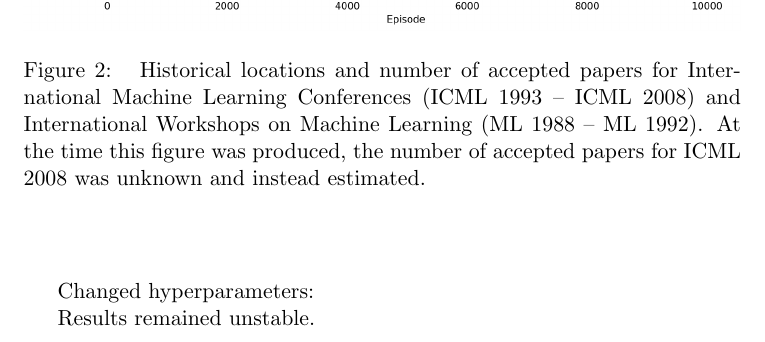
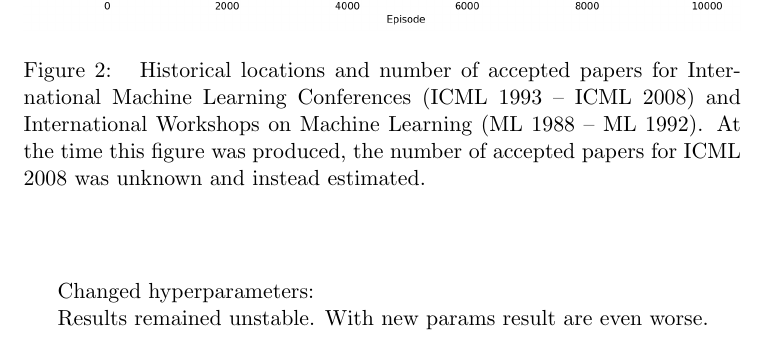
Before and after one commit to isabusta/rl-project-warhouse-nav, a LaTeX document (report/project_report.tex): part of page 6 of 7, cut so that both start at the same text. Compiled offline with pdfLaTeX.

Commit message:
update deep q

```diff
--- a/report/project_report.tex
+++ b/report/project_report.tex
@@ -309,7 +309,7 @@
 \end{tabular}
 \end{table}
 
-Results remained unstable.
+Results remained unstable. With new params result are even worse.
 
 \subsection{Hyperparameters}
 % Table: learning rate, discount factor, exploration schedule, episodes, and DQN-specific params.
```
